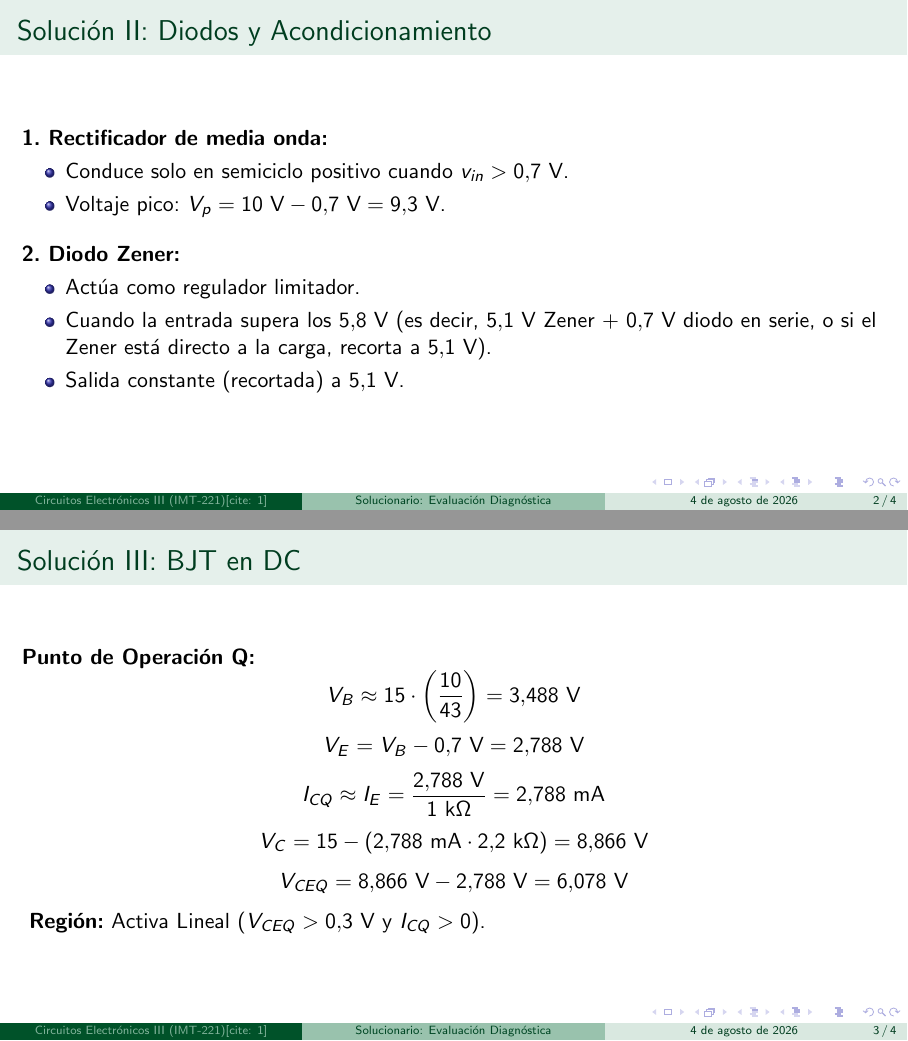
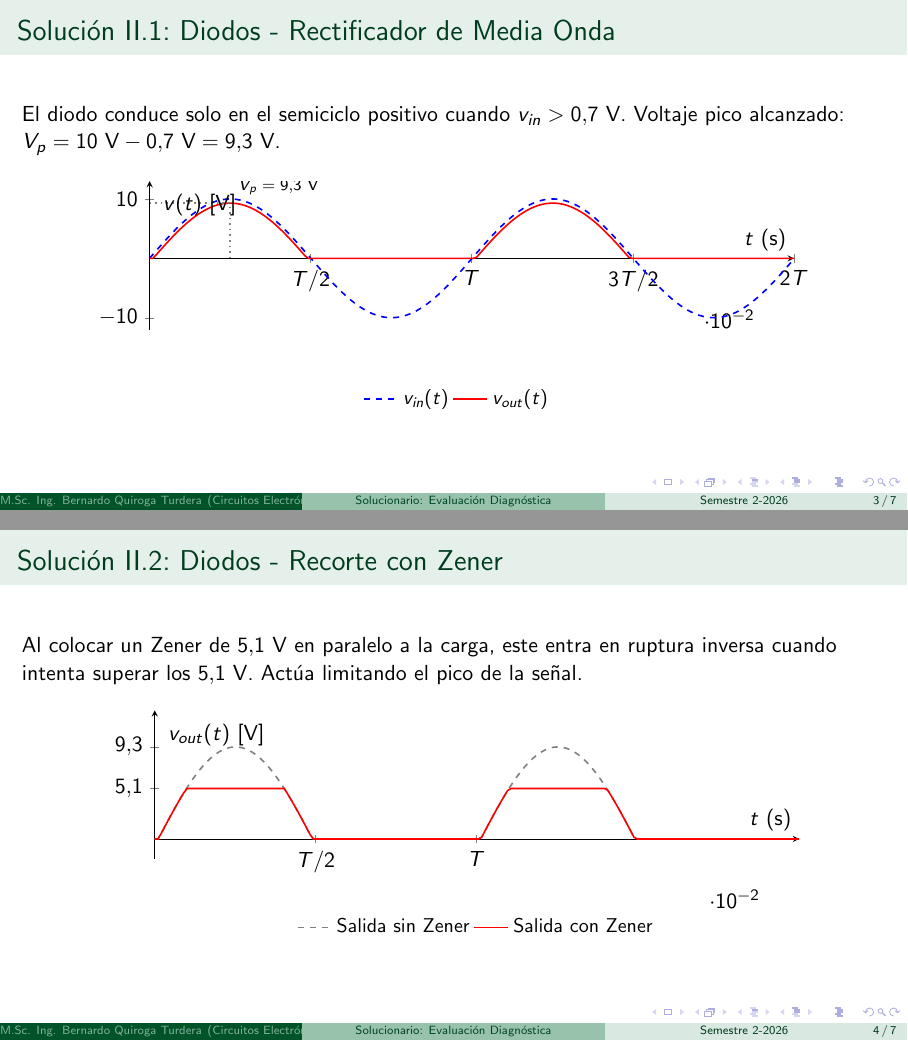
Before and after one commit to berquiroga/planificacion-UCB, LaTeX slides (2-2026/IMT221/circuitos-electronicos-3/Semana_01_Presentacion_Diagnostico/02_Evaluacion_Diagnostica/solucionario_diagnostico.tex): pages 2 and 3 of 4 before the commit and pages 3 and 4 of 7 after it, joined at a grey line. Compiled offline with pdfLaTeX.

Commit message:
Agrega el solucionario y el PFI para CE3

```diff
--- a/2-2026/IMT221/circuitos-electronicos-3/Semana_01_Presentacion_Diagnostico/02_Evaluacion_Diagnostica/solucionario_diagnostico.tex
+++ b/2-2026/IMT221/circuitos-electronicos-3/Semana_01_Presentacion_Diagnostico/02_Evaluacion_Diagnostica/solucionario_diagnostico.tex
@@ -5,8 +5,12 @@
 \usepackage[utf8]{inputenc}
 \usepackage[spanish]{babel}
 \usepackage{amsmath}
+\usepackage{pgfplots}
+\pgfplotsset{compat=1.18}
 
 \title{Solucionario: Evaluación Diagnóstica}
-\author{Circuitos Electrónicos III (IMT-221)[cite: 1]}
+\author{M.Sc. Ing. Bernardo Quiroga Turdera}
+\institute{Circuitos Electrónicos III (IMT-221)}
+\date{Semestre 2-2026}
 
 \begin{document}
@@ -20,25 +28,79 @@
     $$V_L = V_{th} \cdot \left( \frac{R_L}{R_{th} + R_L} \right) = 6.0 \cdot \left( \frac{1}{2.625} \right) = 2.285\text{ V}$$
 \end{frame}
 
-\begin{frame}{Solución II: Diodos y Acondicionamiento}
-    \textbf{1. Rectificador de media onda:}
-    \begin{itemize}
-        \item Conduce solo en semiciclo positivo cuando $v_{in} > 0.7\text{ V}$.
-        \item Voltaje pico: $V_p = 10\text{ V} - 0.7\text{ V} = 9.3\text{ V}$.
-    \end{itemize}
-    \vspace{0.3cm}
-    \textbf{2. Diodo Zener:}
-    \begin{itemize}
-        \item Actúa como regulador limitador.
-        \item Cuando la entrada supera los $5.8\text{ V}$ (es decir, $5.1\text{ V}$ Zener + $0.7\text{ V}$ diodo en serie, o si el Zener está directo a la carga, recorta a $5.1\text{ V}$).
-        \item Salida constante (recortada) a $5.1\text{ V}$.
-    \end{itemize}
+\begin{frame}{Solución II.1: Diodos - Rectificador de Media Onda}
+    El diodo conduce solo en el semiciclo positivo cuando $v_{in} > 0.7\text{ V}$.
+    Voltaje pico alcanzado: $V_p = 10\text{ V} - 0.7\text{ V} = 9.3\text{ V}$.
+
+    \vspace{0.1cm}
+    \begin{center}
+        \begin{tikzpicture}
+            \begin{axis}[
+                width=0.85\textwidth, height=4.2cm, % Mantiene la proporción optimizada
+                axis lines=middle,
+                domain=0:0.0333,
+                samples=200,
+                xlabel={$t\text{ (s)}$},
+                ylabel={$v(t)\text{ [V]}$},
+                % Ancla invertida para evitar recorte superior
+                ylabel style={anchor=north west, xshift=0.1cm, yshift=-0.1cm},
+                ymin=-12, ymax=13, % Espacio de respiro superior
+                xtick={0, 0.0083, 0.0166, 0.025, 0.0333},
+                xticklabels={0, $T/2$, $T$, $3T/2$, $2T$},
+                ytick={-10, 0, 10},
+                % Leyenda inferior horizontal para no superponer la gráfica
+                legend style={at={(0.5,-0.35)}, anchor=north, legend columns=-1, draw=none, fill=none, font=\small}
+            ]
+            % Señal de entrada
+            \addplot[blue, dashed, thick] {10*sin(deg(2*pi*60*x))};
+            \addlegendentry{$v_{in}(t)$}
+
+            % Señal de salida rectificada
+            \addplot[red, thick] {max(0, 10*sin(deg(2*pi*60*x)) - 0.7)};
+            \addlegendentry{$v_{out}(t)\hspace{0.5cm}$}
+
+            % Líneas guía del voltaje pico
+            \draw[dotted, gray, thick] (axis cs:0,9.3) -- (axis cs:0.00416,9.3);
+            \draw[dotted, gray, thick] (axis cs:0.00416,0) -- (axis cs:0.00416,9.3)
+                node[above right, text=black, font=\scriptsize] {$V_p = 9.3\text{ V}$};
+            \end{axis}
+        \end{tikzpicture}
+    \end{center}
+\end{frame}
+
+\begin{frame}{Solución II.2: Diodos - Recorte con Zener}
+    Al colocar un Zener de $5.1\text{ V}$ en paralelo a la carga, este entra en ruptura inversa cuando intenta superar los $5.1\text{ V}$. Actúa limitando el pico de la señal.
+
+    \vspace{0.1cm}
+    \begin{center}
+        \begin{tikzpicture}
+            \begin{axis}[
+                width=0.85\textwidth, height=4.2cm,
+                axis lines=middle,
+                domain=0:0.0333,
+                samples=200,
+                xlabel={$t\text{ (s)}$},
+                ylabel={$v_{out}(t)\text{ [V]}$},
+                ylabel style={anchor=north west, xshift=0.1cm, yshift=-0.1cm},
+                ymin=-2, ymax=13,
+                xtick={0, 0.0083, 0.0166},
+                xticklabels={0, $T/2$, $T$},
+                ytick={0, 5.1, 9.3},
+                legend style={at={(0.5,-0.35)}, anchor=north, legend columns=-1, draw=none, fill=none, font=\small}
+            ]
+            % Señal rectificada original
+            \addplot[gray, dashed, thick] {max(0, 10*sin(deg(2*pi*60*x)) - 0.7)};
+            \addlegendentry{Salida sin Zener}
+
+            % Señal recortada por Zener
+            \addplot[red, thick] {min(5.1, max(0, 10*sin(deg(2*pi*60*x)) - 0.7))};
+            \addlegendentry{Salida con Zener}
+            \end{axis}
+        \end{tikzpicture}
+    \end{center}
 \end{frame}
 
 \begin{frame}{Solución III: BJT en DC}
-    \textbf{Punto de Operación Q:}
-    $$V_B \approx 15 \cdot \left( \frac{10}{43} \right) = 3.488\text{ V}$$
+    \textbf{Punto de Operación Q (Asumiendo $\beta$ alta):}
+    $$V_B \approx V_{CC} \cdot \left( \frac{R_2}{R_1 + R_2} \right) = 15 \cdot \left( \frac{10}{43} \right) = 3.488\text{ V}$$
     $$V_E = V_B - 0.7\text{ V} = 2.788\text{ V}$$
-    $$I_{CQ} \approx I_E = \frac{2.788\text{ V}}{1\text{ k}\Omega} = 2.788\text{ mA}$$
-    $$V_C = 15 - (2.788\text{ mA} \cdot 2.2\text{ k}\Omega) = 8.866\text{ V}$$
-    $$V_{CEQ} = 8.866\text{ V} - 2.788\text{ V} = 6.078\text{ V}$$
@@ -45,2 +110 @@
     \vspace{0.2cm}
-    \textbf{Región:} Activa Lineal ($V_{CEQ} > 0.3\text{ V}$ y $I_{CQ} > 0$).
```
Also changed, not shown: 2-2026/IMT221/circuitos-electronicos-3/Semana_01_Presentacion_Diagnostico/00_Documentos_Maestros/Guia_PFI.tex (+34 -29 lines), 2-2026/IMT221/circuitos-electronicos-3/Semana_01_Presentacion_Diagnostico/00_Documentos_Maestros/Guia_PFI.pdf (added), 2-2026/IMT221/circuitos-electronicos-3/Semana_01_Presentacion_Diagnostico/02_Evaluacion_Diagnostica/solucionario_diagnostico.pdf, 2-2026/IMT221/circuitos-electronicos-3/Semana_01_Presentacion_Diagnostico/02_Evaluacion_Diagnostica/solucionario_diagnostico.tex (42 more changed lines).
